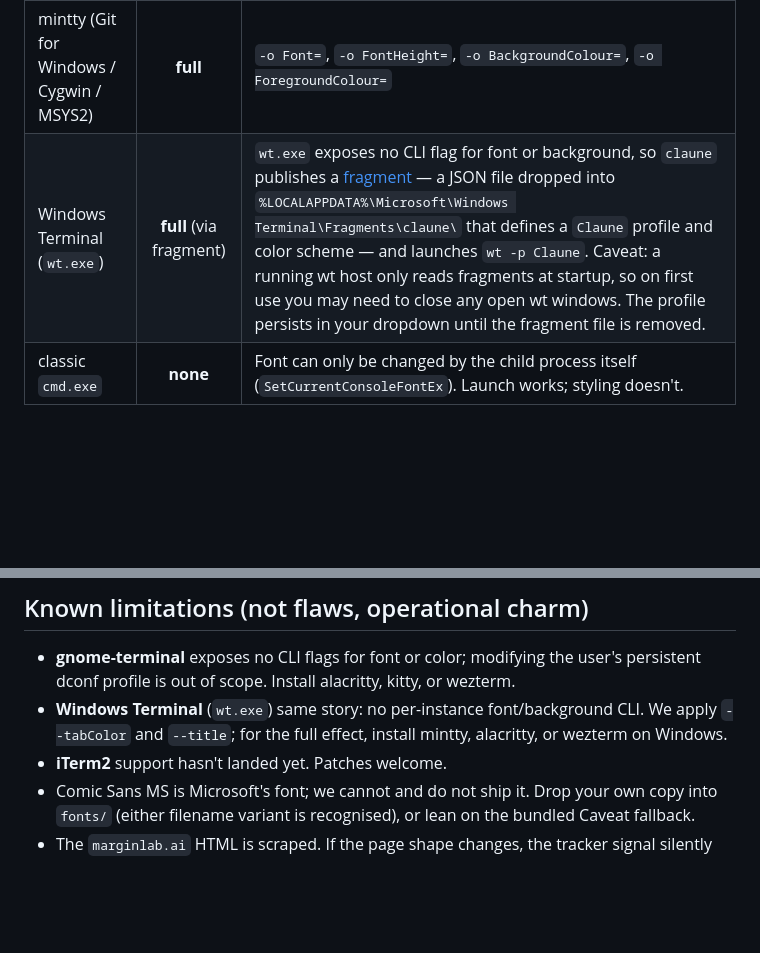
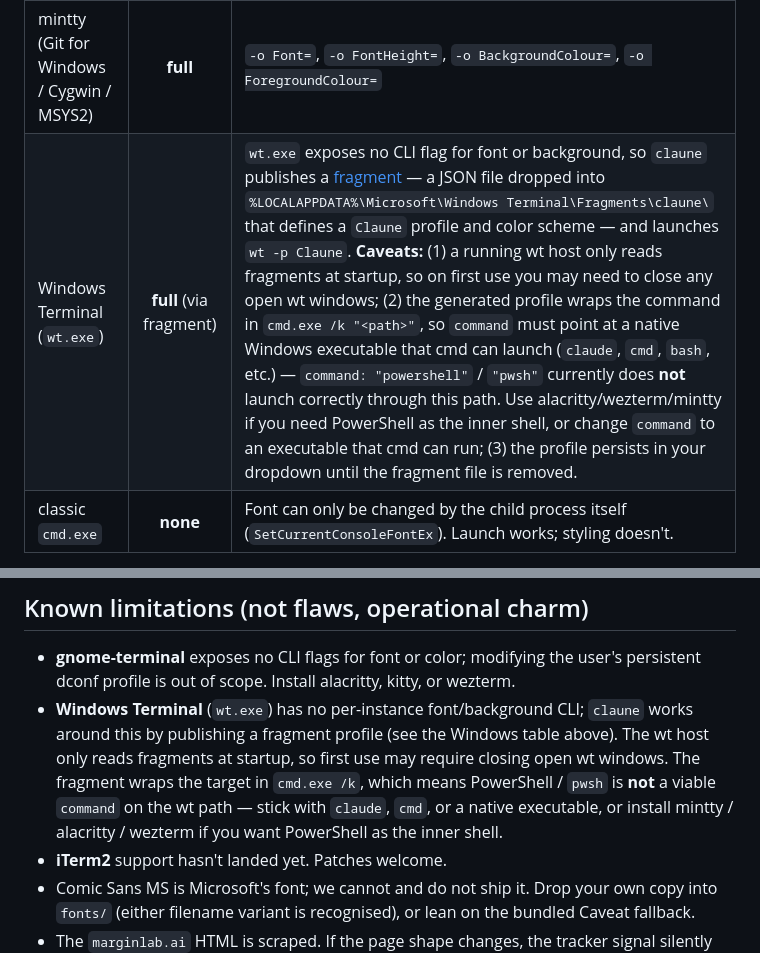
Before and after one commit to ilmenit/claune, a Markdown page: README.md, 2 parts joined by grey strips. GitHub-like rendering; blank space fills up the shorter version.

Commit message:
Document PowerShell limitation on wt fragment path
The wt fragment wraps its commandline in 'cmd.exe /k "<path>"' so the
window stays open after short-lived commands. PowerShell / pwsh does
not launch correctly through that wrapper on Windows 11 — cmd is fine.
Documented on both the Windows support row and the Known Limitations
section. Workaround: install mintty / alacritty / wezterm if the inner
shell needs to be PowerShell.

```diff
--- a/README.md
+++ b/README.md
@@ -116,7 +116,7 @@ Full per-instance control means `claune` applies the font, size, background, and
 | alacritty | **full** | Same `-o` overrides as Linux |
 | wezterm | **full** | Same `--config` flags as Linux |
 | mintty (Git for Windows / Cygwin / MSYS2) | **full** | `-o Font=`, `-o FontHeight=`, `-o BackgroundColour=`, `-o ForegroundColour=` |
-| Windows Terminal (`wt.exe`) | **full** (via fragment) | `wt.exe` exposes no CLI flag for font or background, so `claune` publishes a [fragment](https://learn.microsoft.com/en-us/windows/terminal/json-fragment-extensions) — a JSON file dropped into `%LOCALAPPDATA%\Microsoft\Windows Terminal\Fragments\claune\` that defines a `Claune` profile and color scheme — and launches `wt -p Claune`. Caveat: a running wt host only reads fragments at startup, so on first use you may need to close any open wt windows. The profile persists in your dropdown until the fragment file is removed. |
+| Windows Terminal (`wt.exe`) | **full** (via fragment) | `wt.exe` exposes no CLI flag for font or background, so `claune` publishes a [fragment](https://learn.microsoft.com/en-us/windows/terminal/json-fragment-extensions) — a JSON file dropped into `%LOCALAPPDATA%\Microsoft\Windows Terminal\Fragments\claune\` that defines a `Claune` profile and color scheme — and launches `wt -p Claune`. **Caveats:** (1) a running wt host only reads fragments at startup, so on first use you may need to close any open wt windows; (2) the generated profile wraps the command in `cmd.exe /k "<path>"`, so `command` must point at a native Windows executable that cmd can launch (`claude`, `cmd`, `bash`, etc.) — `command: "powershell"` / `"pwsh"` currently does **not** launch correctly through this path. Use alacritty/wezterm/mintty if you need PowerShell as the inner shell, or change `command` to an executable that cmd can run; (3) the profile persists in your dropdown until the fragment file is removed. |
 | classic `cmd.exe` | **none** | Font can only be changed by the child process itself (`SetCurrentConsoleFontEx`). Launch works; styling doesn't. |
 
 `claune` tries the terminals in the order above and uses the first one it finds on `PATH`. Pin a specific one by setting `"terminal": "kitty"` (or whatever) in your config.
@@ -219,7 +219,7 @@ If either signal fails to load, the other still applies. If both fail, `claune`
 ## Known limitations (not flaws, operational charm)
 
 - **gnome-terminal** exposes no CLI flags for font or color; modifying the user's persistent dconf profile is out of scope. Install alacritty, kitty, or wezterm.
-- **Windows Terminal** (`wt.exe`) same story: no per-instance font/background CLI. We apply `--tabColor` and `--title`; for the full effect, install mintty, alacritty, or wezterm on Windows.
+- **Windows Terminal** (`wt.exe`) has no per-instance font/background CLI; `claune` works around this by publishing a fragment profile (see the Windows table above). The wt host only reads fragments at startup, so first use may require closing open wt windows. The fragment wraps the target in `cmd.exe /k`, which means PowerShell / `pwsh` is **not** a viable `command` on the wt path — stick with `claude`, `cmd`, or a native executable, or install mintty / alacritty / wezterm if you want PowerShell as the inner shell.
 - **iTerm2** support hasn't landed yet. Patches welcome.
 - Comic Sans MS is Microsoft's font; we cannot and do not ship it. Drop your own copy into `fonts/` (either filename variant is recognised), or lean on the bundled Caveat fallback.
 - The `marginlab.ai` HTML is scraped. If the page shape changes, the tracker signal silently returns "unknown" and we fall back to a neutral launch. The sky does not fall.
```
